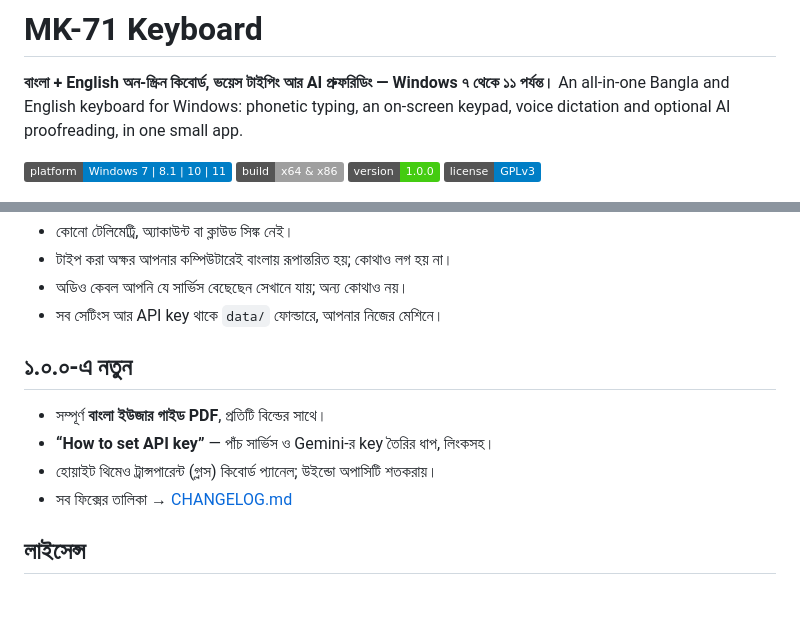
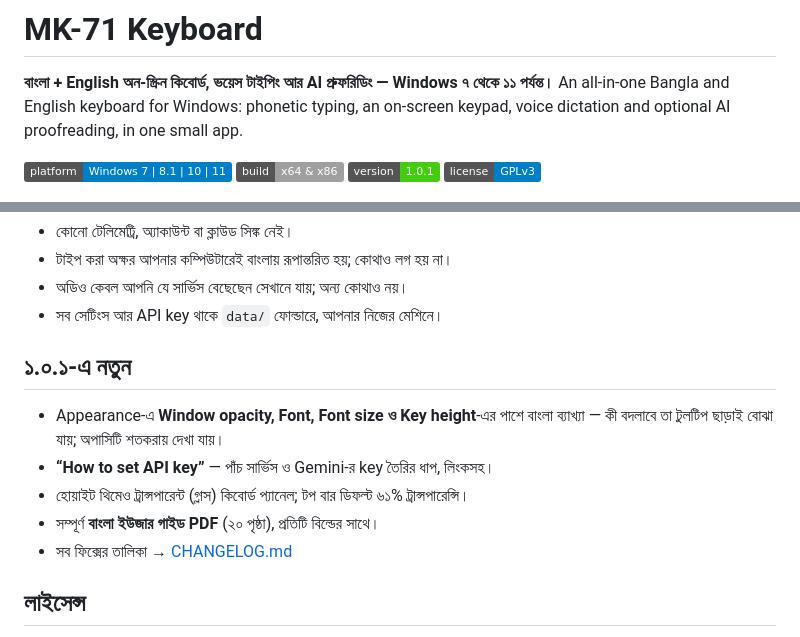
Before and after one commit to Mk4u-Me/mk71-keyboard, a Markdown page: README.md, 2 parts joined by grey strips. Drawn GitHub-style; badges without logos; blank space fills up the shorter version.

```diff
--- a/README.md
+++ b/README.md
@@ -6,7 +6,7 @@ on-screen keypad, voice dictation and optional AI proofreading, in one small app
 
 ![Platform](https://img.shields.io/badge/platform-Windows%207%20%7C%208.1%20%7C%2010%20%7C%2011-blue)
 ![Architecture](https://img.shields.io/badge/build-x64%20%26%20x86-lightgrey)
-![Version](https://img.shields.io/badge/version-1.0.0-brightgreen)
+![Version](https://img.shields.io/badge/version-1.0.1-brightgreen)
 ![License](https://img.shields.io/badge/license-GPLv3-blue)
 
 ![MK-71 keyboard](docs/screenshots/keyboard-bangla.png)
@@ -91,11 +91,13 @@ Settings → **Speech to Text**-এ **“How to set API key”** বাটন
 - অডিও কেবল আপনি যে সার্ভিস বেছেছেন সেখানে যায়; অন্য কোথাও নয়।
 - সব সেটিংস আর API key থাকে `data/` ফোল্ডারে, আপনার নিজের মেশিনে।
 
-## ১.০.০-এ নতুন
+## ১.০.১-এ নতুন
 
-- সম্পূর্ণ **বাংলা ইউজার গাইড PDF**, প্রতিটি বিল্ডের সাথে।
+- Appearance-এ **Window opacity, Font, Font size ও Key height**-এর পাশে বাংলা ব্যাখ্যা —
+  কী বদলাবে তা টুলটিপ ছাড়াই বোঝা যায়; অপাসিটি শতকরায় দেখা যায়।
 - **“How to set API key”** — পাঁচ সার্ভিস ও Gemini-র key তৈরির ধাপ, লিংকসহ।
-- হোয়াইট থিমেও ট্রান্সপারেন্ট (গ্লাস) কিবোর্ড প্যানেল; উইন্ডো অপাসিটি শতকরায়।
+- হোয়াইট থিমেও ট্রান্সপারেন্ট (গ্লাস) কিবোর্ড প্যানেল; টপ বার ডিফল্ট ৬১% ট্রান্সপারেন্সি।
+- সম্পূর্ণ **বাংলা ইউজার গাইড PDF** (২০ পৃষ্ঠা), প্রতিটি বিল্ডের সাথে।
 - সব ফিক্সের তালিকা → [CHANGELOG.md](CHANGELOG.md)
 
 ## লাইসেন্স
```
Also changed, not shown: CHANGELOG.md (+16 -0 lines), docs/screenshots/settings.png, 1 other file.
